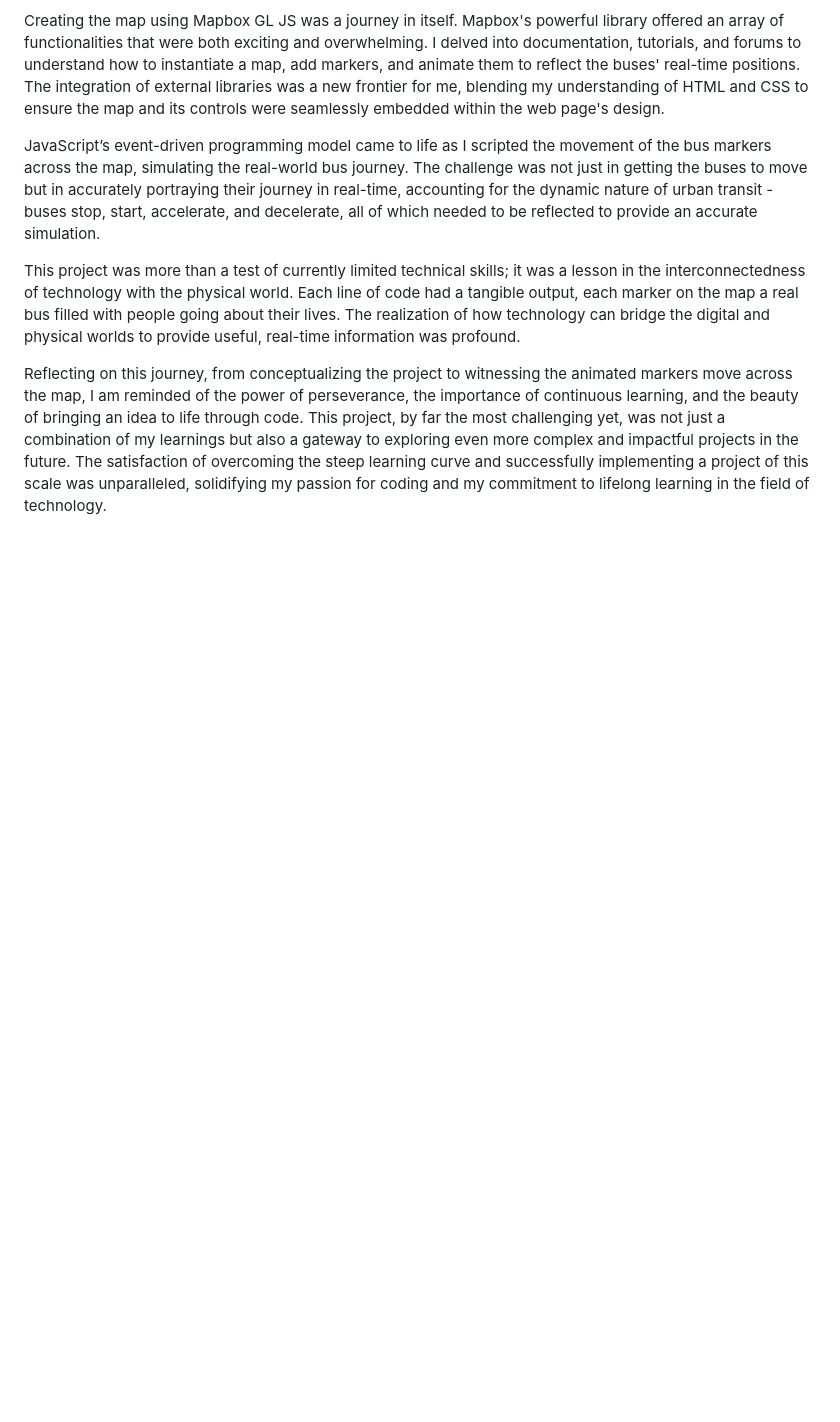
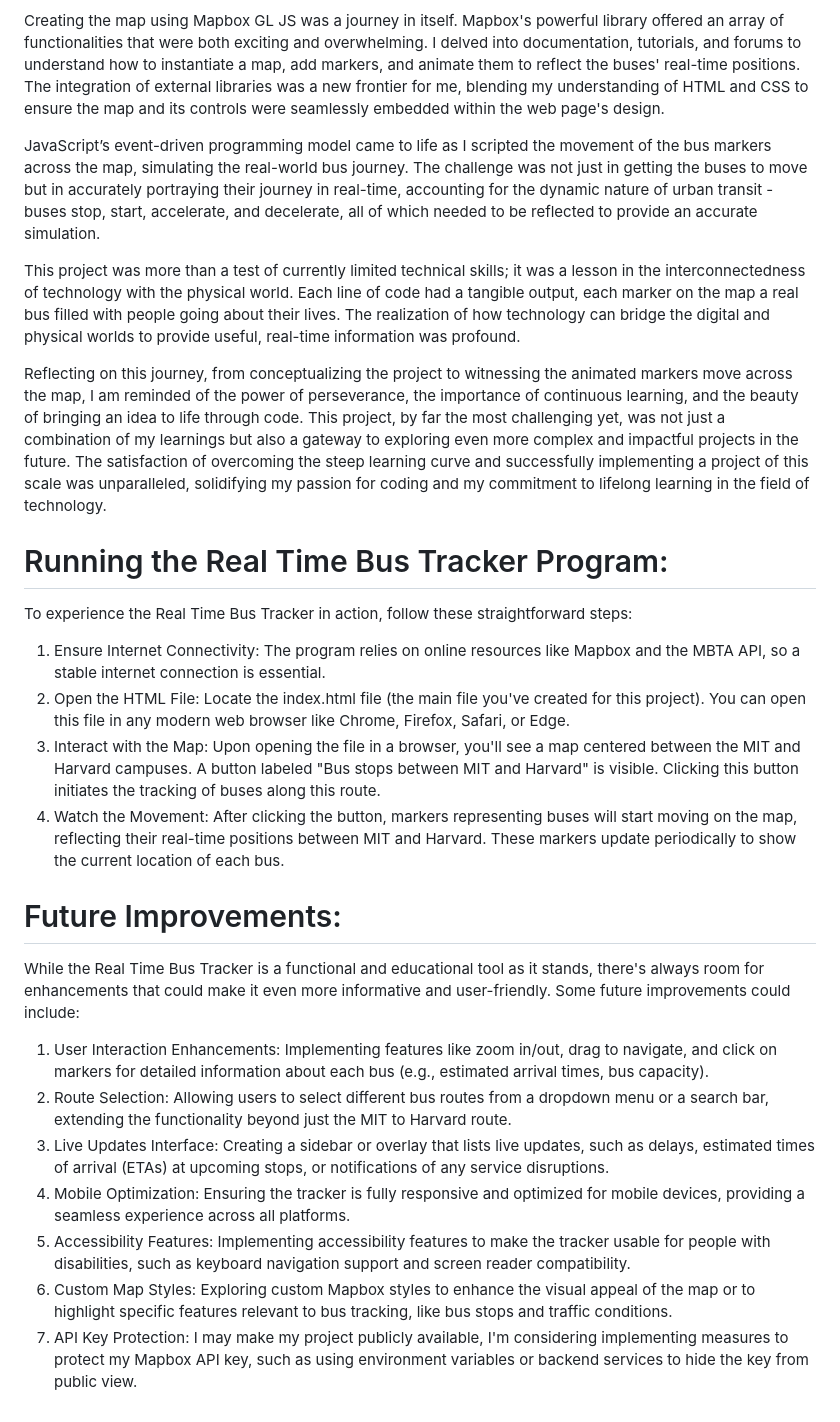
Before and after one commit to MRParinas/Real_Time_Bus_Tracker, a Markdown page: README.md, the part around the change. GitHub-like rendering; blank space fills up the shorter version.

```diff
--- a/README.md
+++ b/README.md
@@ -12,3 +12,22 @@ JavaScript’s event-driven programming model came to life as I scripted the mov
 This project was more than a test of currently limited technical skills; it was a lesson in the interconnectedness of technology with the physical world. Each line of code had a tangible output, each marker on the map a real bus filled with people going about their lives. The realization of how technology can bridge the digital and physical worlds to provide useful, real-time information was profound.
 
 Reflecting on this journey, from conceptualizing the project to witnessing the animated markers move across the map, I am reminded of the power of perseverance, the importance of continuous learning, and the beauty of bringing an idea to life through code. This project, by far the most challenging yet, was not just a combination of my learnings but also a gateway to exploring even more complex and impactful projects in the future. The satisfaction of overcoming the steep learning curve and successfully implementing a project of this scale was unparalleled, solidifying my passion for coding and my commitment to lifelong learning in the field of technology.
+
+# Running the Real Time Bus Tracker Program:
+To experience the Real Time Bus Tracker in action, follow these straightforward steps:
+
+1. Ensure Internet Connectivity: The program relies on online resources like Mapbox and the MBTA API, so a stable internet connection is essential.
+2. Open the HTML File: Locate the index.html file (the main file you've created for this project). You can open this file in any modern web browser like Chrome, Firefox, Safari, or Edge.
+3. Interact with the Map: Upon opening the file in a browser, you'll see a map centered between the MIT and Harvard campuses. A button labeled "Bus stops between MIT and Harvard" is visible. Clicking this button initiates the tracking of buses along this route.
+4. Watch the Movement: After clicking the button, markers representing buses will start moving on the map, reflecting their real-time positions between MIT and Harvard. These markers update periodically to show the current location of each bus.
+
+# Future Improvements:
+While the Real Time Bus Tracker is a functional and educational tool as it stands, there's always room for enhancements that could make it even more informative and user-friendly. Some future improvements could include:
+
+1. User Interaction Enhancements: Implementing features like zoom in/out, drag to navigate, and click on markers for detailed information about each bus (e.g., estimated arrival times, bus capacity).
+2. Route Selection: Allowing users to select different bus routes from a dropdown menu or a search bar, extending the functionality beyond just the MIT to Harvard route.
+3. Live Updates Interface: Creating a sidebar or overlay that lists live updates, such as delays, estimated times of arrival (ETAs) at upcoming stops, or notifications of any service disruptions.
+4. Mobile Optimization: Ensuring the tracker is fully responsive and optimized for mobile devices, providing a seamless experience across all platforms.
+5. Accessibility Features: Implementing accessibility features to make the tracker usable for people with disabilities, such as keyboard navigation support and screen reader compatibility.
+6. Custom Map Styles: Exploring custom Mapbox styles to enhance the visual appeal of the map or to highlight specific features relevant to bus tracking, like bus stops and traffic conditions.
+7. API Key Protection: I may make my project publicly available, I'm considering implementing measures to protect my Mapbox API key, such as using environment variables or backend services to hide the key from public view.
```
